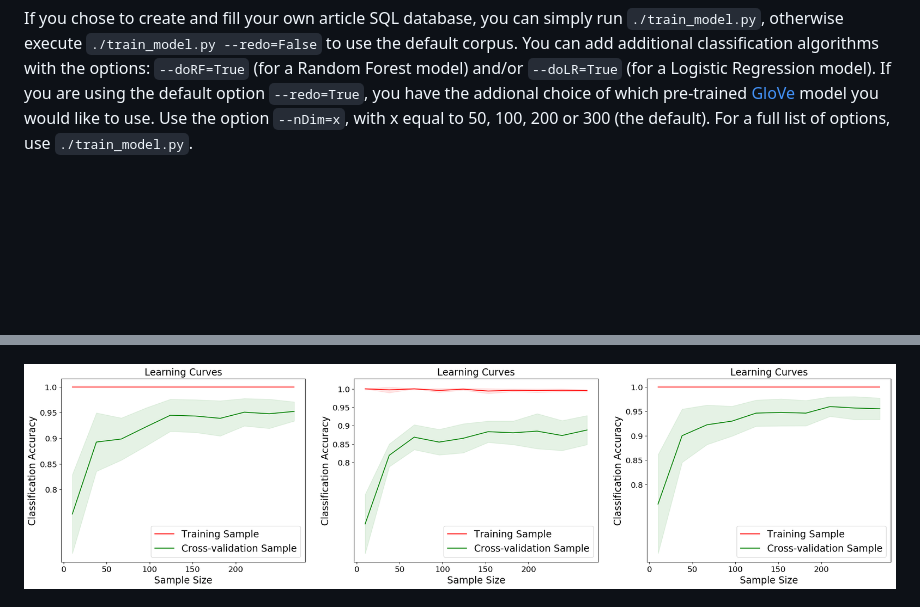
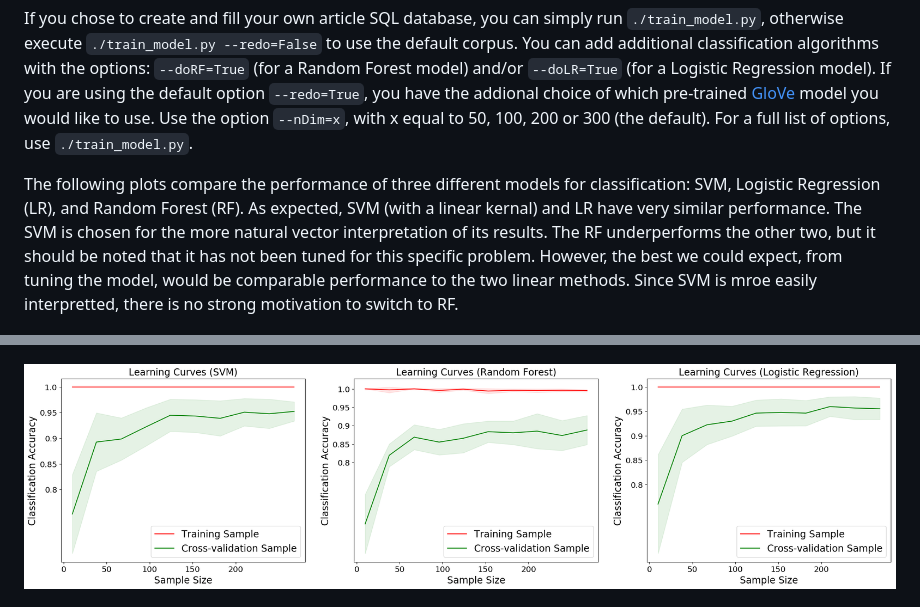
Before and after one commit to benjaminkaplanphd/Newsiness, a Markdown page: README.md, 2 parts joined by grey strips. Drawn GitHub-style; pictures changed too: figures/SVM_learning_curvetemp_model.png; blank space fills up the shorter version.

```diff
--- a/README.md
+++ b/README.md
@@ -42,6 +42,8 @@ This section describes how to re-train and validate the model.
 
 If you chose to create and fill your own article SQL database, you can simply run `./train_model.py`, otherwise execute `./train_model.py --redo=False` to use the default corpus.  You can add additional classification algorithms with the options: `--doRF=True` (for a Random Forest model) and/or `--doLR=True` (for a Logistic Regression model).  If you are using the default option `--redo=True`, you have the addional choice of which pre-trained [GloVe](https://nlp.stanford.edu/projects/glove/) model you would like to use.  Use the option `--nDim=x`, with x equal to 50, 100, 200 or 300 (the default).  For a full list of options, use `./train_model.py`.
 
+The following plots compare the performance of three different models for classification: SVM, Logistic Regression (LR), and Random Forest (RF).  As expected, SVM (with a linear kernal) and LR have very similar performance.  The SVM is chosen for the more natural vector interpretation of its results.  The RF underperforms the other two, but it should be noted that it has not been tuned for this specific problem.  However, the best we could expect, from tuning the model, would be comparable performance to the two linear methods.  Since SVM is mroe easily interpretted, there is no strong motivation to switch to RF.
+
 ![ROC](figures/SVM_ROC_curvetemp_model.png)
 
 ![LC](figures/SVM_learning_curvetemp_model.png)
```
Also changed, not shown: other parts of README.md (+6 -0 lines), 11 other files.
